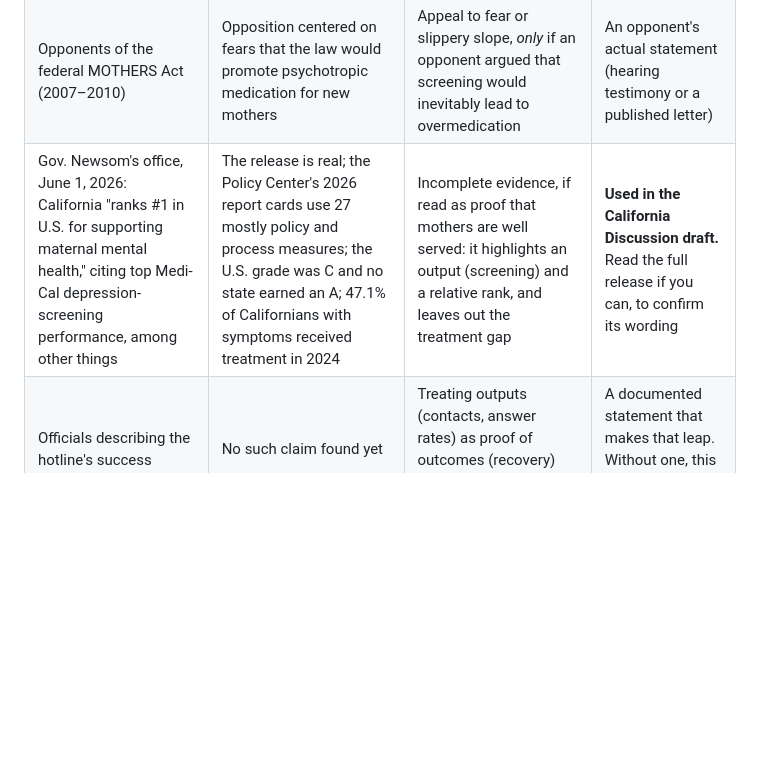
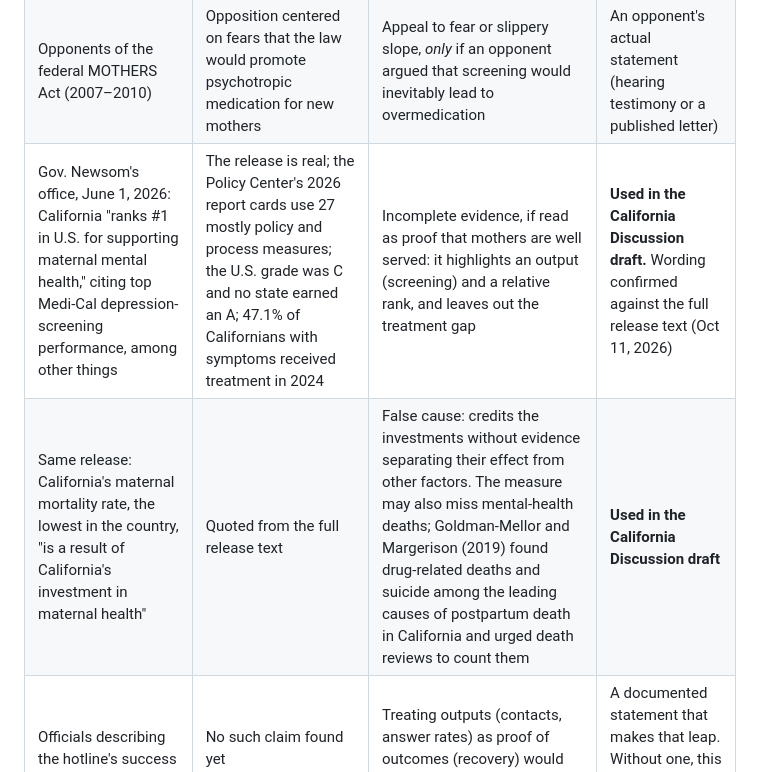
Before and after one commit to adebowa96/Research, a Markdown page: HLTH507-Policy-Analysis/research-pack.md, the part around the change. GitHub-like rendering; blank space fills up the shorter version.

Commit message:
Add the Governor's maternal mortality claim to the evidence notes
Co-Authored-By: Claude Opus 5.5 <noreply@anthropic.com>
Claude-Session: https://claude.ai/code/session_0197u24QAQyrYcNmJbjndwrm

```diff
--- a/HLTH507-Policy-Analysis/research-pack.md
+++ b/HLTH507-Policy-Analysis/research-pack.md
@@ -209,7 +209,8 @@ Before labeling any of these in the paper, quote the claim from a primary source
 |---|---|---|---|
 | Panelists at the FDA's July 21, 2025 roundtable on SSRIs in pregnancy | ACOG's president called the panel "alarmingly unbalanced" and said panelists made "outlandish and unfounded claims"; SMFM and APA raised similar concerns | Selective use of evidence, if a specific claim weighed medication risks while leaving out the risks of untreated depression | One panelist's claim, quoted from the FDA video or transcript, and the evidence it left out |
 | Opponents of the federal MOTHERS Act (2007–2010) | Opposition centered on fears that the law would promote psychotropic medication for new mothers | Appeal to fear or slippery slope, *only* if an opponent argued that screening would inevitably lead to overmedication | An opponent's actual statement (hearing testimony or a published letter) |
-| Gov. Newsom's office, June 1, 2026: California "ranks #1 in U.S. for supporting maternal mental health," citing top Medi-Cal depression-screening performance, among other things | The release is real; the Policy Center's 2026 report cards use 27 mostly policy and process measures; the U.S. grade was C and no state earned an A; 47.1% of Californians with symptoms received treatment in 2024 | Incomplete evidence, if read as proof that mothers are well served: it highlights an output (screening) and a relative rank, and leaves out the treatment gap | **Used in the California Discussion draft.** Read the full release if you can, to confirm its wording |
+| Gov. Newsom's office, June 1, 2026: California "ranks #1 in U.S. for supporting maternal mental health," citing top Medi-Cal depression-screening performance, among other things | The release is real; the Policy Center's 2026 report cards use 27 mostly policy and process measures; the U.S. grade was C and no state earned an A; 47.1% of Californians with symptoms received treatment in 2024 | Incomplete evidence, if read as proof that mothers are well served: it highlights an output (screening) and a relative rank, and leaves out the treatment gap | **Used in the California Discussion draft.** Wording confirmed against the full release text (Oct 11, 2026) |
+| Same release: California's maternal mortality rate, the lowest in the country, "is a result of California's investment in maternal health" | Quoted from the full release text | False cause: credits the investments without evidence separating their effect from other factors. The measure may also miss mental-health deaths; Goldman-Mellor and Margerison (2019) found drug-related deaths and suicide among the leading causes of postpartum death in California and urged death reviews to count them | **Used in the California Discussion draft** |
 | Officials describing the hotline's success | No such claim found yet | Treating outputs (contacts, answer rates) as proof of outcomes (recovery) would be a real reasoning flaw | A documented statement that makes that leap. Without one, this is a caution, not a finding |
 
 ### 7b. Valid criticisms that are not fallacies
```
